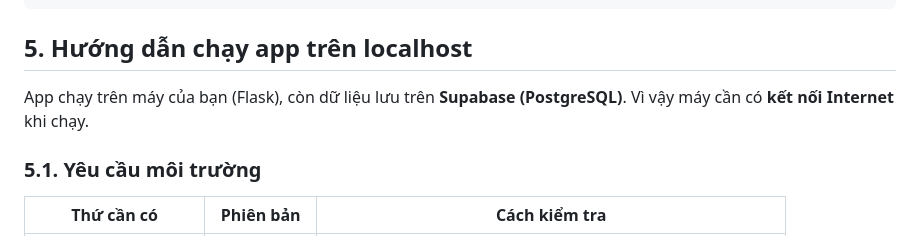
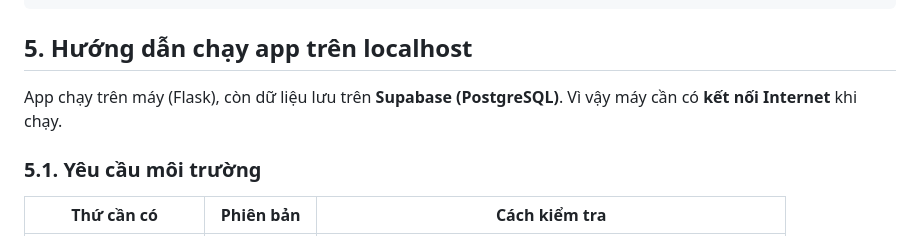
Before and after one commit to vesmon512-sudo/_teamtrack_, a Markdown page: teamtrack-demo-main/teamtrack-demo-main/README.md, the part around the change. Drawn GitHub-style.

Commit message:
Fix typo in localhost app execution instructions
Corrected a typo in the README regarding app execution.

```diff
--- a/teamtrack-demo-main/teamtrack-demo-main/README.md
+++ b/teamtrack-demo-main/teamtrack-demo-main/README.md
@@ -54,7 +54,7 @@ webapp/
 
 ## 5. Hướng dẫn chạy app trên localhost
 
-App chạy trên máy của bạn (Flask), còn dữ liệu lưu trên **Supabase (PostgreSQL)**. Vì vậy máy cần có **kết nối Internet** khi chạy.
+App chạy trên máy (Flask), còn dữ liệu lưu trên **Supabase (PostgreSQL)**. Vì vậy máy cần có **kết nối Internet** khi chạy.
 
 ### 5.1. Yêu cầu môi trường
 
```
